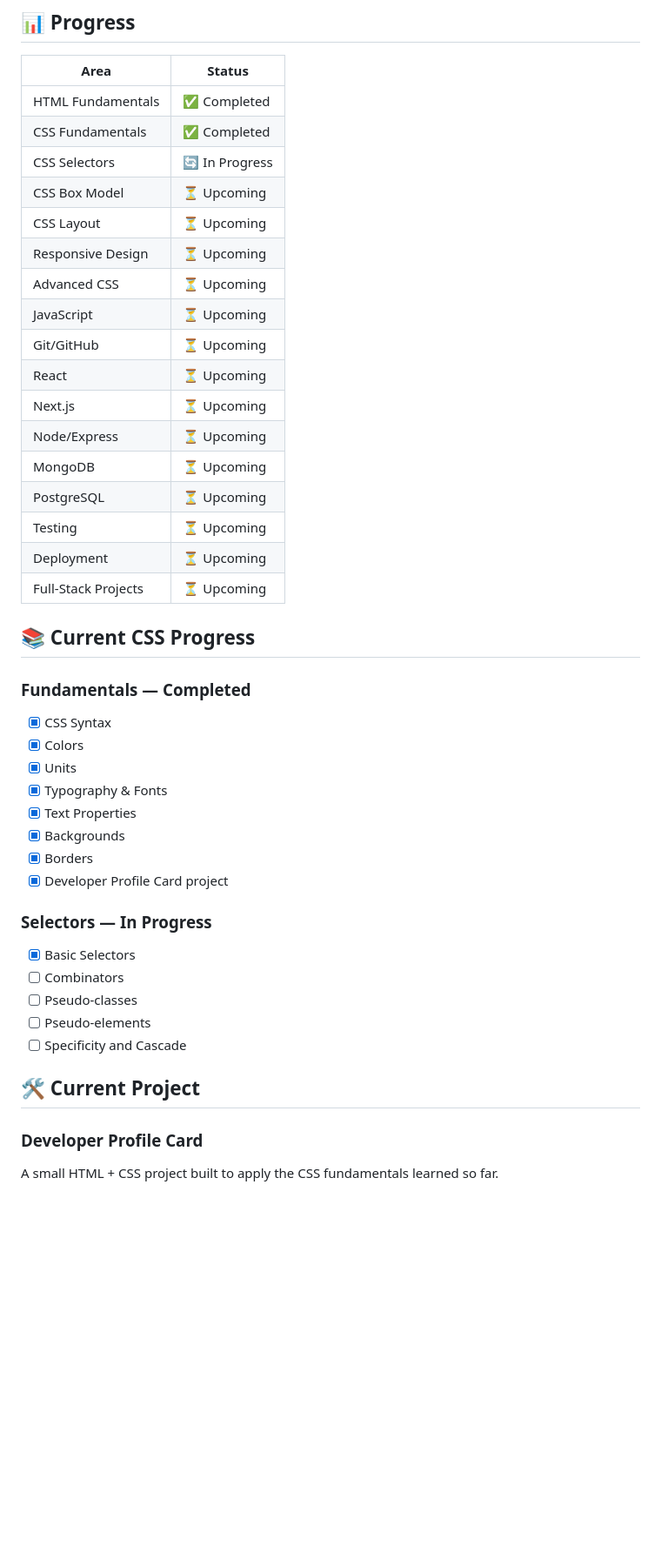
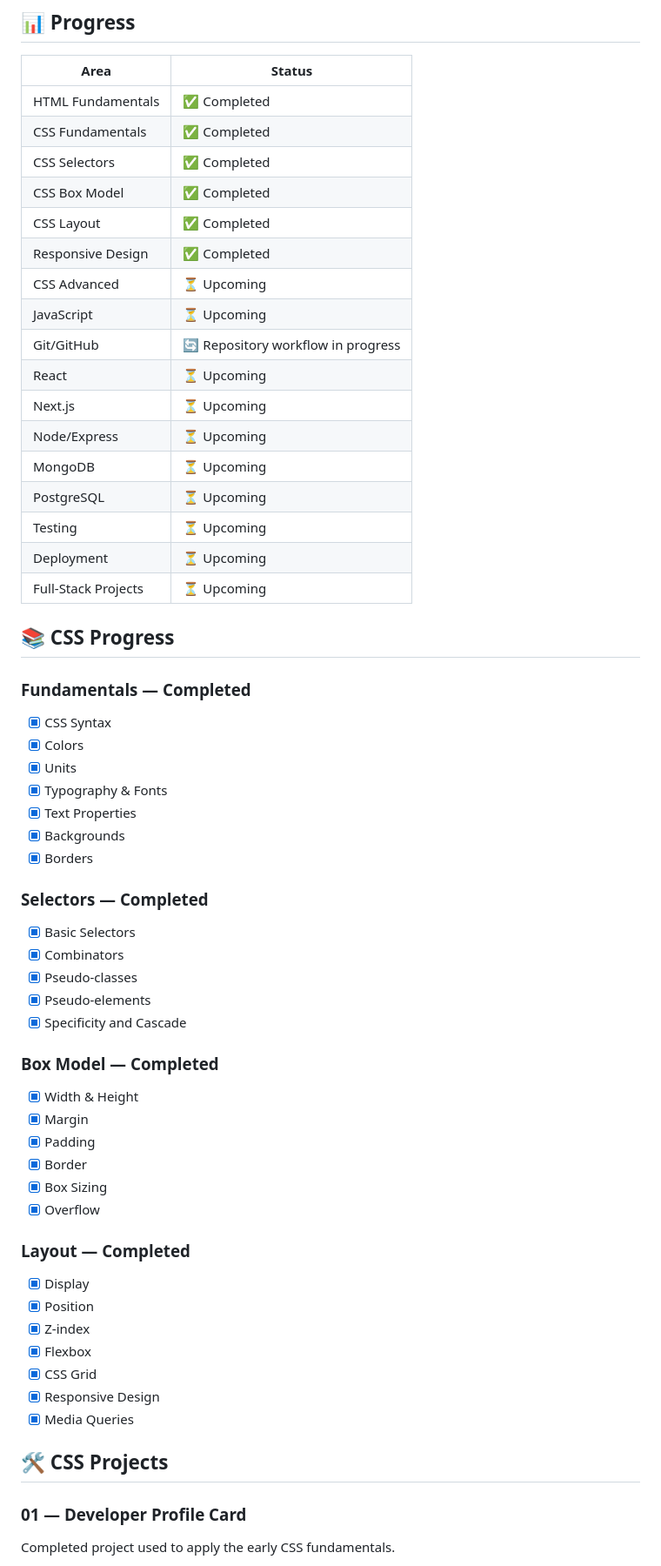
Before and after one commit to HamzaKhalidTech/full-stack-development-journey, a Markdown page: README.md, the part around one of its changes. Shown at 87% size. Rendered like a GitHub page; blank space fills up the shorter version.

Commit message:
Update README with current CSS progress and project status

```diff
--- a/README.md
+++ b/README.md
@@ -245,13 +214,13 @@ Every serious project should include:
 |---|---|
 | HTML Fundamentals | ✅ Completed |
 | CSS Fundamentals | ✅ Completed |
-| CSS Selectors | 🔄 In Progress |
-| CSS Box Model | ⏳ Upcoming |
-| CSS Layout | ⏳ Upcoming |
-| Responsive Design | ⏳ Upcoming |
-| Advanced CSS | ⏳ Upcoming |
+| CSS Selectors | ✅ Completed |
+| CSS Box Model | ✅ Completed |
+| CSS Layout | ✅ Completed |
+| Responsive Design | ✅ Completed |
+| CSS Advanced | ⏳ Upcoming |
 | JavaScript | ⏳ Upcoming |
-| Git/GitHub | ⏳ Upcoming |
+| Git/GitHub | 🔄 Repository workflow in progress |
 | React | ⏳ Upcoming |
 | Next.js | ⏳ Upcoming |
 | Node/Express | ⏳ Upcoming |
@@ -261,10 +230,9 @@ Every serious project should include:
 | Deployment | ⏳ Upcoming |
 | Full-Stack Projects | ⏳ Upcoming |
 
-## 📚 Current CSS Progress
+## 📚 CSS Progress
 
 ### Fundamentals — Completed
-
 - [x] CSS Syntax
 - [x] Colors
 - [x] Units
@@ -272,19 +240,33 @@ Every serious project should include:
 - [x] Text Properties
 - [x] Backgrounds
 - [x] Borders
-- [x] Developer Profile Card project
 
-### Selectors — In Progress
+### Selectors — Completed
+- [x] Basic Selectors
+- [x] Combinators
+- [x] Pseudo-classes
+- [x] Pseudo-elements
+- [x] Specificity and Cascade
 
-- [x] Basic Selectors
-- [ ] Combinators
-- [ ] Pseudo-classes
-- [ ] Pseudo-elements
-- [ ] Specificity and Cascade
+### Box Model — Completed
+- [x] Width & Height
+- [x] Margin
+- [x] Padding
+- [x] Border
+- [x] Box Sizing
+- [x] Overflow
 
-## 🛠️ Current Project
+### Layout — Completed
+- [x] Display
+- [x] Position
+- [x] Z-index
+- [x] Flexbox
+- [x] CSS Grid
+- [x] Responsive Design
+- [x] Media Queries
 
-### Developer Profile Card
+## 🛠️ CSS Projects
 
-A small HTML + CSS project built to apply the CSS fundamentals learned so far.
+### 01 — Developer Profile Card
+Completed project used to apply the early CSS fundamentals.
 
```
Also changed, not shown: other parts of README.md (+36 -52 lines).
